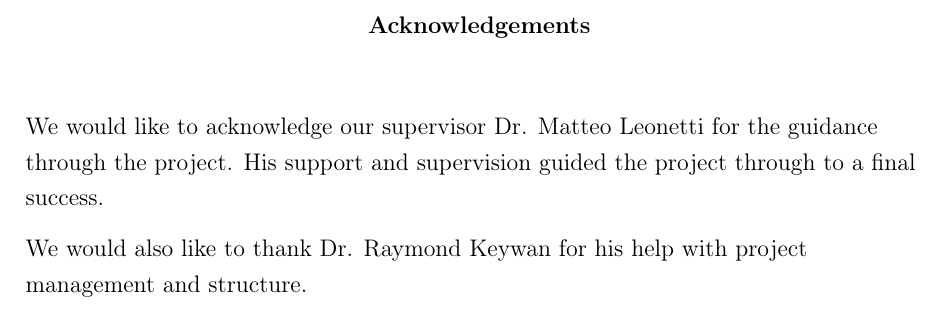
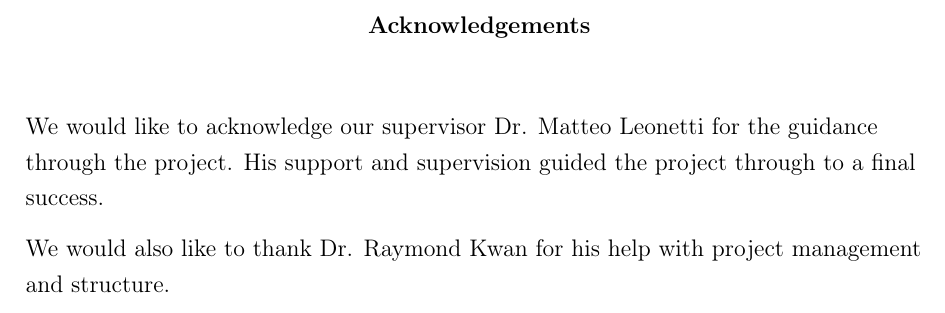
Before and after one commit to maxpilling/curriculum_learning, a LaTeX thesis (report/fyp.tex, which reads report/acknowledge.tex): part of page 4 of 75, cut so that both start at the same text. Compiled offline with pdfLaTeX.

Commit message:
Fixed the name

```diff
--- a/report/acknowledge.tex
+++ b/report/acknowledge.tex
@@ -4,4 +4,4 @@
 
 We would like to acknowledge our supervisor Dr. Matteo Leonetti for the guidance through the project. His support and supervision guided the project through to a final success.
 
-We would also like to thank Dr. Raymond Keywan for his help with project management and structure.
+We would also like to thank Dr. Raymond Kwan for his help with project management and structure.
```
